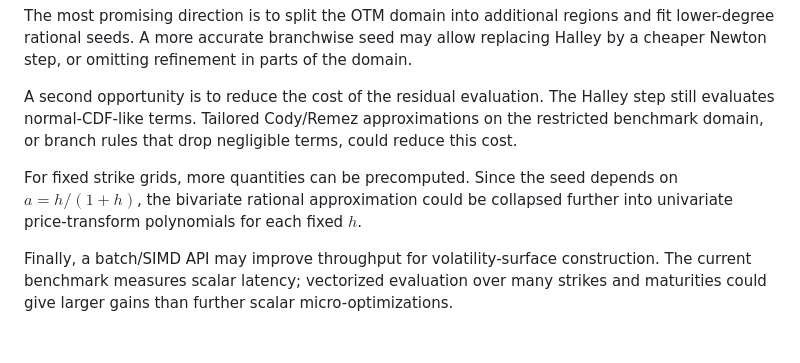
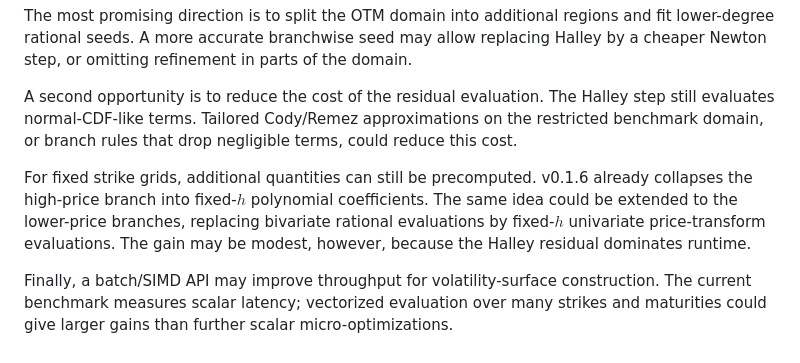
Before and after one commit to wol-fi/volfi, a Markdown page: README.md, the part around the change. Rendered like a GitHub page.

```diff
--- a/README.md
+++ b/README.md
@@ -234,6 +234,6 @@ The most promising direction is to split the OTM domain into additional regions
 
 A second opportunity is to reduce the cost of the residual evaluation. The Halley step still evaluates normal-CDF-like terms. Tailored Cody/Remez approximations on the restricted benchmark domain, or branch rules that drop negligible terms, could reduce this cost.
 
-For fixed strike grids, more quantities can be precomputed. Since the seed depends on $a=h/(1+h)$, the bivariate rational approximation could be collapsed further into univariate price-transform polynomials for each fixed $h$.
+For fixed strike grids, additional quantities can still be precomputed. v0.1.6 already collapses the high-price branch into fixed-$h$ polynomial coefficients. The same idea could be extended to the lower-price branches, replacing bivariate rational evaluations by fixed-$h$ univariate price-transform evaluations. The gain may be modest, however, because the Halley residual dominates runtime.
 
 Finally, a batch/SIMD API may improve throughput for volatility-surface construction. The current benchmark measures scalar latency; vectorized evaluation over many strikes and maturities could give larger gains than further scalar micro-optimizations.
```
